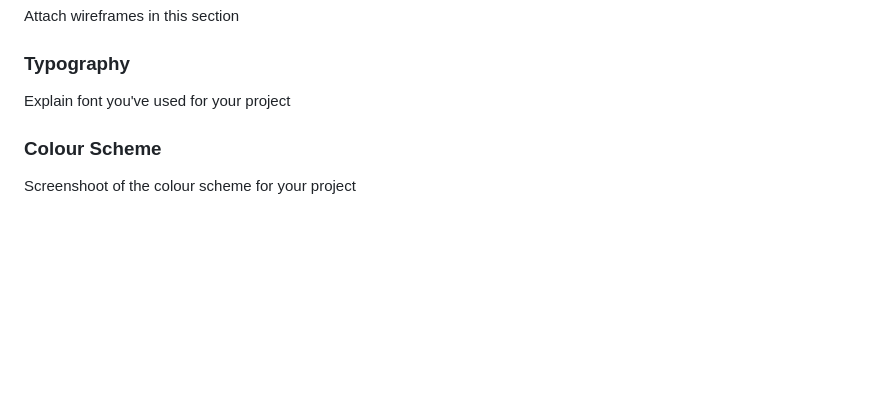
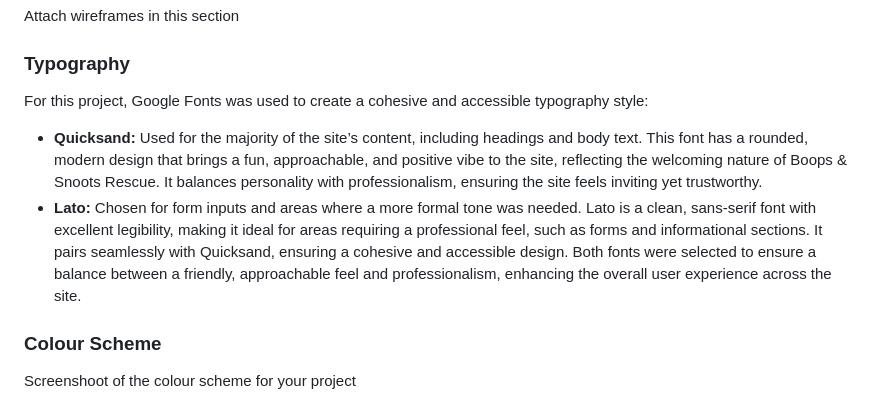
Before and after one commit to Seren-Hughes/boops-and-snoots-rescue, a Markdown page: README.md, the part around the change. GitHub-like rendering; blank space fills up the shorter version.

Commit message:
docs: add the typography used and why information to the readme

```diff
--- a/README.md
+++ b/README.md
@@ -76,7 +76,11 @@ Boops & Snoots Rescue aims for a friendly and approachable feel, using vibrant c
 
 Attach wireframes in this section
 ### Typography
-Explain font you've used for your project
+For this project, Google Fonts was used to create a cohesive and accessible typography style:
+- **Quicksand:** Used for the majority of the site’s content, including headings and body text. This font has a rounded, modern design that brings a fun, approachable, and positive vibe to the site, reflecting the welcoming nature of Boops & Snoots Rescue. It balances personality with professionalism, ensuring the site feels inviting yet trustworthy.
+- **Lato:** Chosen for form inputs and areas where a more formal tone was needed. Lato is a clean, sans-serif font with excellent legibility, making it ideal for areas requiring a professional feel, such as forms and informational sections. It pairs seamlessly with Quicksand, ensuring a cohesive and accessible design.
+Both fonts were selected to ensure a balance between a friendly, approachable feel and professionalism, enhancing the overall user experience across the site.
+
 ### Colour Scheme
 Screenshoot of the colour scheme for your project
 
```
